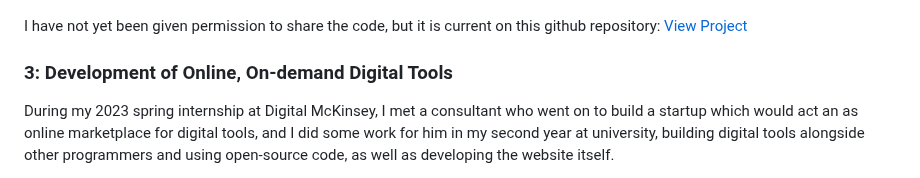
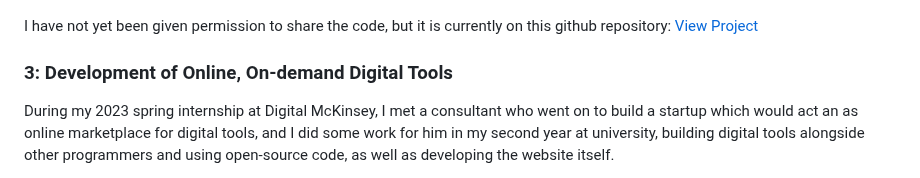
Before and after one commit to Giterally/Giterally.github.io, a Markdown page: README.md, the part around the change. Drawn GitHub-style.

```diff
--- a/README.md
+++ b/README.md
@@ -59,7 +59,7 @@ In the summer of 2024, I interned as a software engineer at UCL in the departmen
 ![Input](giterally_images/tacilia_input.jpeg)
 ![Login](giterally_images/tacilia_login.jpeg)
 
-I have not yet been given permission to share the code, but it is current on this github repository:
+I have not yet been given permission to share the code, but it is currently on this github repository:
 [View Project](https://github.com/Giterally/Tactile_Printing_Software_Interface)
 
 ### 3: Development of Online, On-demand Digital Tools
```
